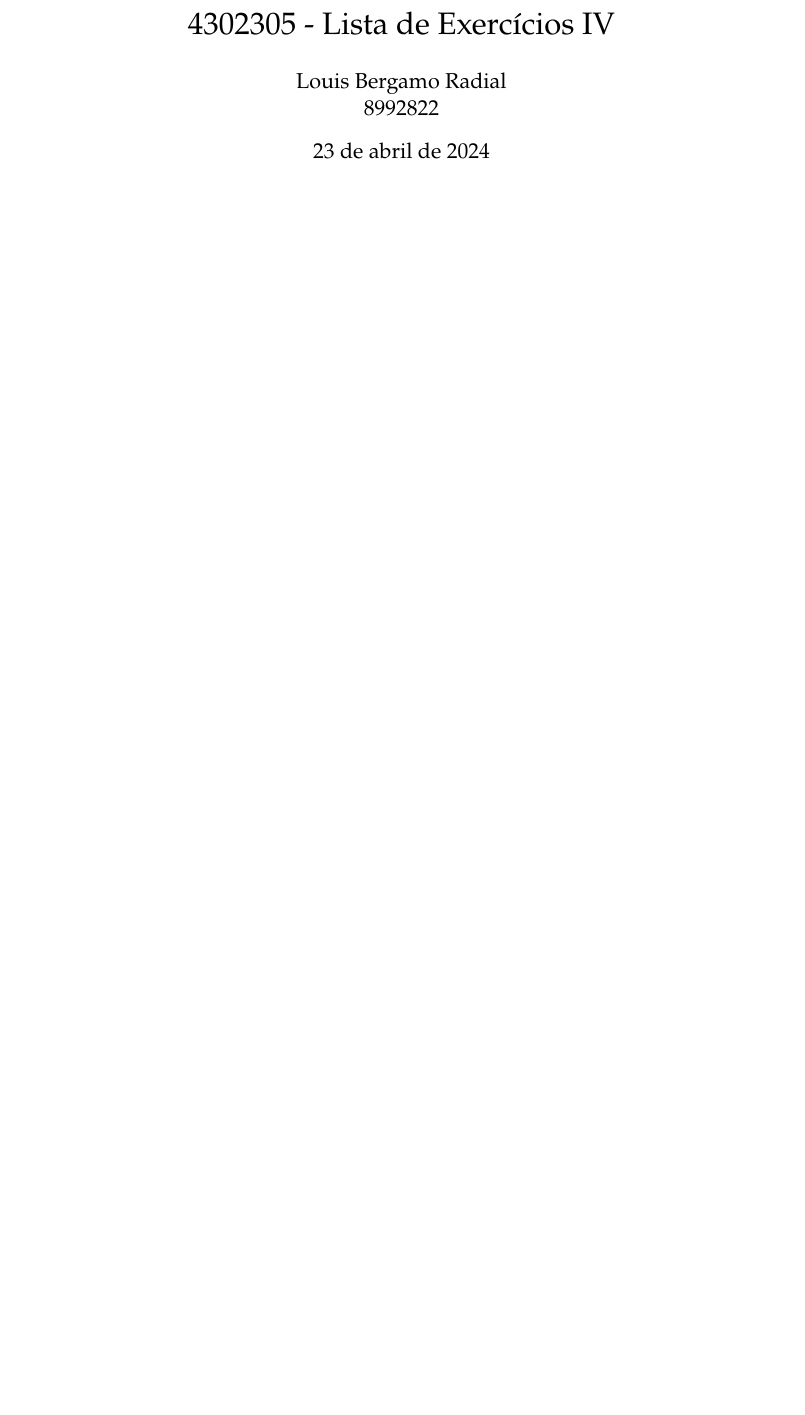
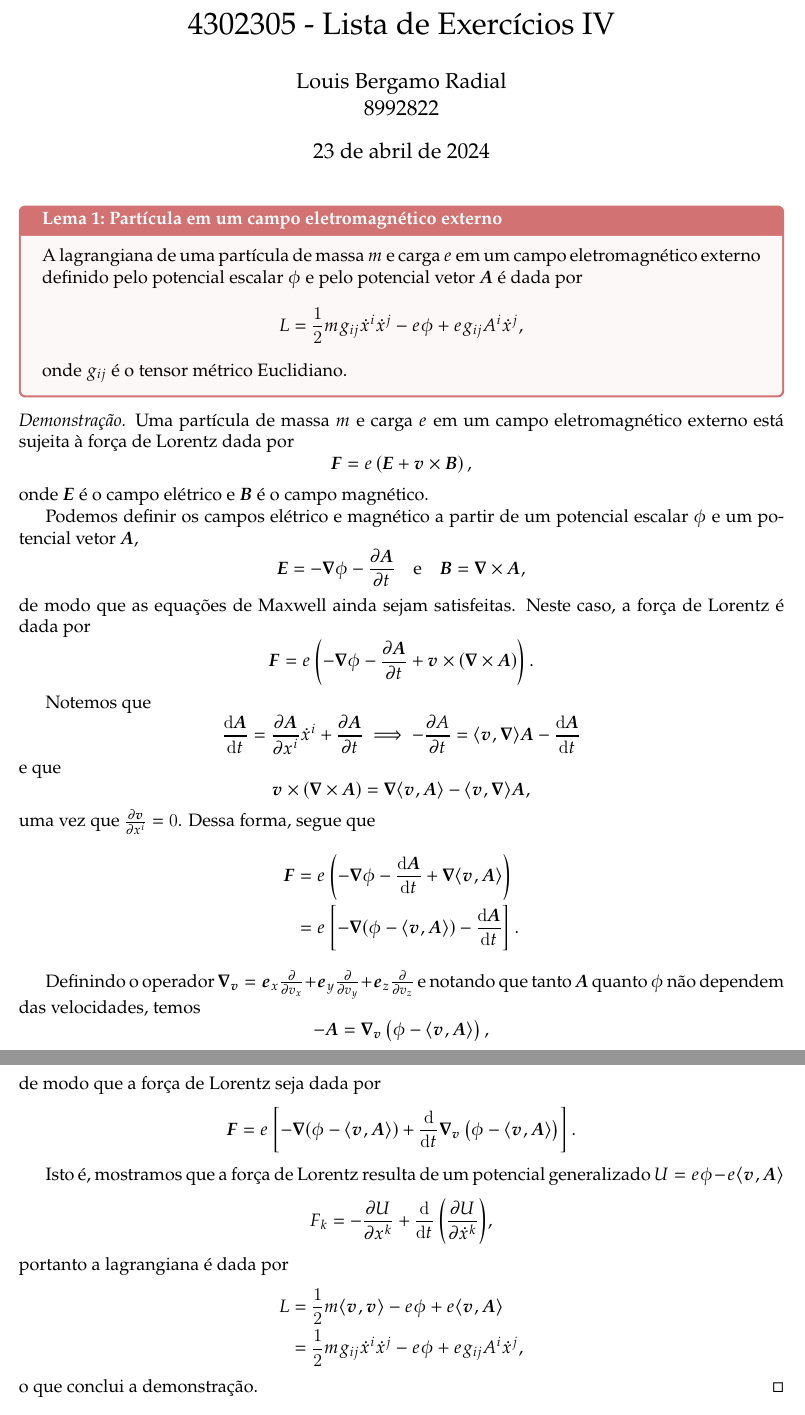
Before and after one commit to louisradial/4302305-mecanica-i, a LaTeX document (Listas/lista4/lista4.tex, which reads Listas/lista4/exercício02.tex): part of page 1 of 3 before the commit and two parts of pages 1 and 2 of 4 after it, the two joined at a grey line, cut so that both start at the same text, the shorter picture padded with empty space. Compiled offline with LuaLaTeX.

Commit message:
lista 4: terminar entrega

```diff
--- a/Listas/lista4/exercício02.tex
+++ b/Listas/lista4/exercício02.tex
@@ -16 +26,2 @@
     \begin{equation*}
+        L = \frac12 m g_{ij} \dot{x}^i \dot{x}^j - Q\phi + Q g_{ij} A^i \dot{x}^j,
--- a/Listas/lista4/lista4.tex
+++ b/Listas/lista4/lista4.tex
@@ -165,7 +165,66 @@
 
 \begin{document}
 \maketitle
+\begin{lemma}{Partícula em um campo eletromagnético externo}{lagrangiana_lorentz}
+    A lagrangiana de uma partícula de massa \(m\) e carga \(e\) em um campo eletromagnético externo definido pelo potencial escalar \(\phi\) e pelo potencial vetor \(\vetor{A}\) é dada por
+    \begin{equation*}
+        L = \frac12 m g_{ij} \dot{x}^i \dot{x}^j - e \phi + e g_{ij} A^i \dot{x}^j,
+    \end{equation*}
+    onde \(g_{ij}\) é o tensor métrico Euclidiano.
+\end{lemma}
+\begin{proof}
+    Uma partícula de massa \(m\) e carga \(e\) em um campo eletromagnético externo está sujeita à força de Lorentz dada por
+    \begin{equation*}
+        \vetor{F} = e\left(\vetor{E} + \vetor{v}\times\vetor{B}\right),
+    \end{equation*}
+    onde \(\vetor{E}\) é o campo elétrico e \(\vetor{B}\) é o campo magnético.
+
+    Podemos definir os campos elétrico e magnético a partir de um potencial escalar \(\phi\) e um potencial vetor \(\vetor{A}\),
+    \begin{equation*}
+        \vetor{E} = -\vetor{\nabla}\phi - \diffp{\vetor{A}}{t}\quad\text{e}\quad\vetor{B} = \vetor{\nabla} \times \vetor{A},
+    \end{equation*}
+    de modo que as equações de Maxwell ainda sejam satisfeitas. Neste caso, a força de Lorentz é dada por
+    \begin{equation*}
+        \vetor{F} = e\left(-\vetor{\nabla}\phi - \diffp{\vetor{A}}{t} + \vetor{v}\times (\vetor{\nabla}\times \vetor{A})\right).
+    \end{equation*}
+
+    Notemos que
+    \begin{equation*}
+        \diff{\vetor{A}}{t} = \diffp{\vetor{A}}{x^i}\dot{x}^i + \diffp{\vetor{A}}{t} \implies -\diffp{A}{t} = \inner{\vetor{v}}{\vetor{\nabla}}\vetor{A} - \diff{\vetor{A}}{t}
+    \end{equation*}
+    e que
+    \begin{equation*}
+        \vetor{v} \times (\vetor{\nabla}\times \vetor{A}) = \vetor{\nabla}\inner{\vetor{v}}{\vetor{A}} - \inner{\vetor{v}}{\vetor{\nabla}}\vetor{A},
+    \end{equation*}
+    uma vez que \(\diffp{\vetor{v}}{x^i} = 0\). Dessa forma, segue que
+    \begin{align*}
+        \vetor{F} &= e\left(-\vetor{\nabla}\phi - \diff{\vetor{A}}{t} + \vetor{\nabla}\inner{\vetor{v}}{\vetor{A}}\right)\\
+                  &= e \left[- \vetor{\nabla}(\phi - \inner{\vetor{v}}{\vetor{A}}) - \diff{\vetor{A}}{t}\right].
+    \end{align*}
+
+    Definindo o operador \(\vetor{\nabla}_{\vetor{v}} = \vetor{e}_x\diffp*{}{v_x} + \vetor{e}_y\diffp*{}{v_y} + \vetor{e}_z\diffp*{}{v_z}\) e notando que tanto \(\vetor{A}\) quanto \(\phi\) não dependem das velocidades, temos
+    \begin{equation*}
+        -\vetor{A} = \vetor{\nabla}_{\vetor{v}}\left(\phi - \inner{\vetor{v}}{\vetor{A}}\right),
+    \end{equation*}
+    de modo que a força de Lorentz seja dada por
+    \begin{equation*}
+        \vetor{F} = e \left[- \vetor{\nabla}(\phi - \inner{\vetor{v}}{\vetor{A}}) + \diff*{\vetor{\nabla}_{\vetor{v}}\left(\phi - \inner{\vetor{v}}{\vetor{A}}\right)}{t}\right].
+    \end{equation*}
+
+    Isto é, mostramos que a força de Lorentz resulta de um potencial generalizado \(U = e\phi - e\inner{\vetor{v}}{\vetor{A}}\)
+    \begin{equation*}
+        F_k = - \diffp{U}{x^k} + \diff*{\left(\diffp{U}{\dot{x}^k}\right)}{t},
+    \end{equation*}
+    portanto a lagrangiana é dada por
+    \begin{align*}
+        L &= \frac12 m\inner{\vetor{v}}{\vetor{v}} - e\phi + e\inner{\vetor{v}}{\vetor{A}}\\
+          &= \frac12 mg_{ij} \dot{x}^i \dot{x}^j - e\phi + eg_{ij}A^i\dot{x}^j,
+    \end{align*}
+    o que conclui a demonstração.
+\end{proof}
+
 \input{exercício01}
+
 \input{exercício02}
 % \input{exercício03}
 % \input{exercício04}
```
Also changed, not shown: Listas/lista4/exercício01.tex (+9 -9 lines), Listas/lista4/lista4.pdf, Listas/lista4/exercício02.tex (27 more changed lines).
